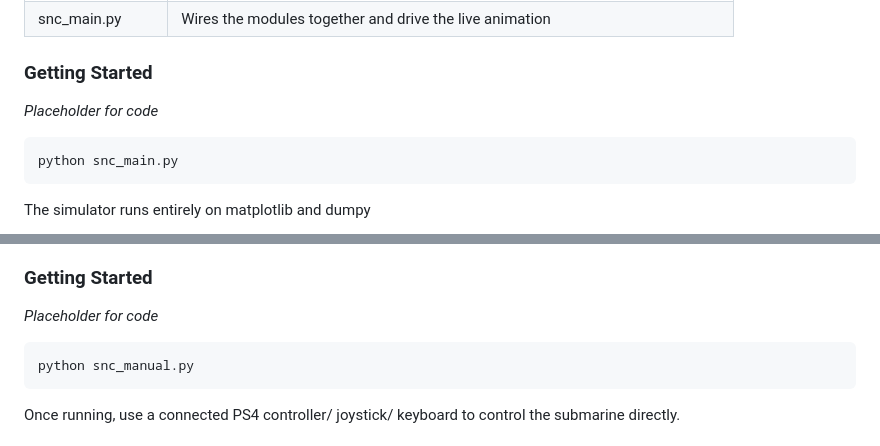
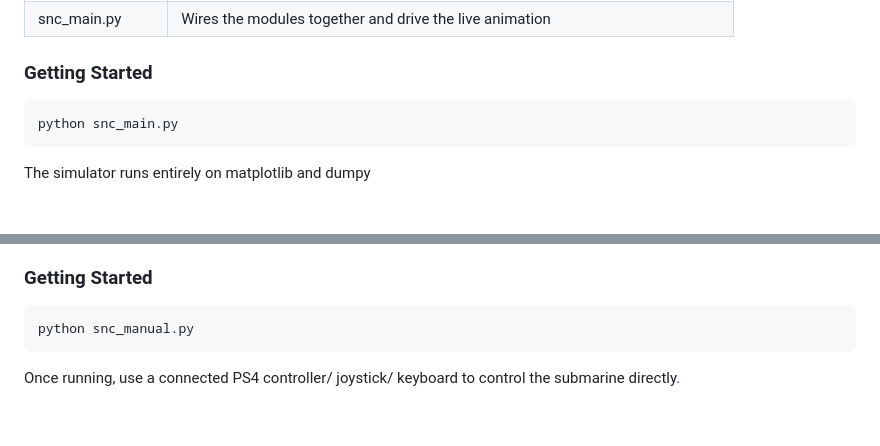
Before and after one commit to shreelakshminarasimhan/Underwater-Navigation-System, a Markdown page: README.md, 2 parts joined by grey strips. GitHub-like rendering; blank space fills up the shorter version.

````diff
--- a/README.md
+++ b/README.md
@@ -39,7 +39,7 @@ The simulator is split into independent modules so each piece of the navigation
 |snc_main.py|Wires the modules together and drive the live animation|
 
 ### Getting Started
-*Placeholder for code*
+
 ``` bash
 python snc_main.py
 ```
@@ -68,7 +68,7 @@ Navigation drift is an abstract concept and hard to explain to a non-technical a
 4. Complete the survey with the best possible data-quality score before time runs out
 
 ### Getting Started
-*Placeholder for code*
+
 ``` bash
 python snc_manual.py
 ```
````
